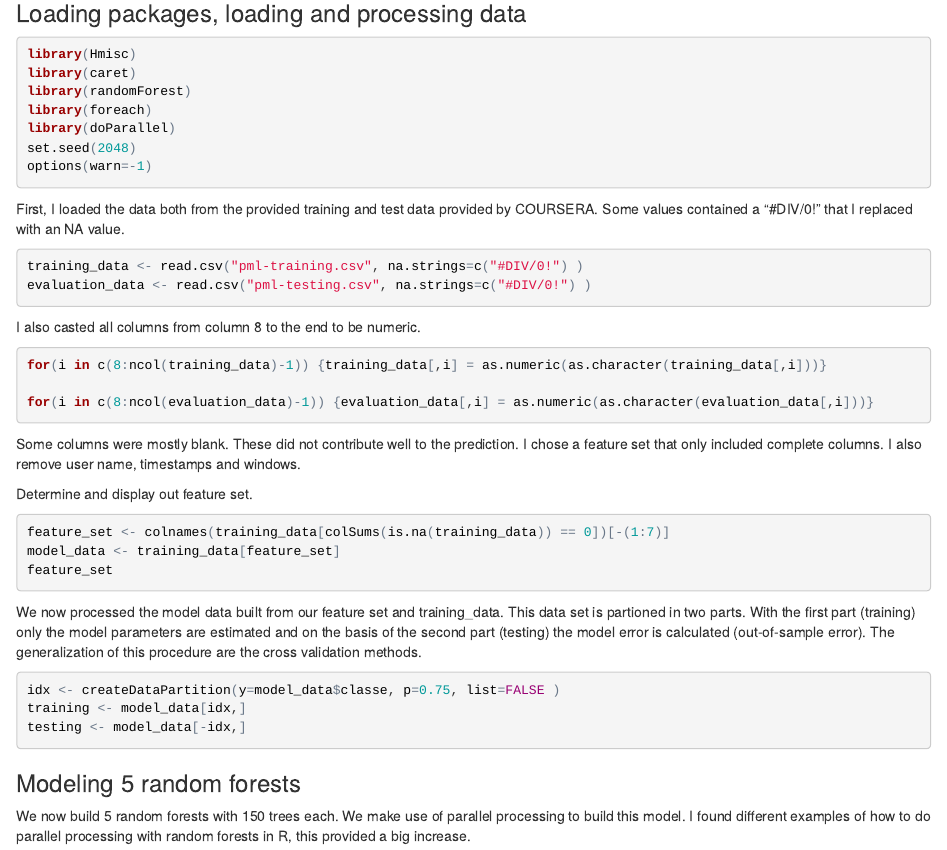
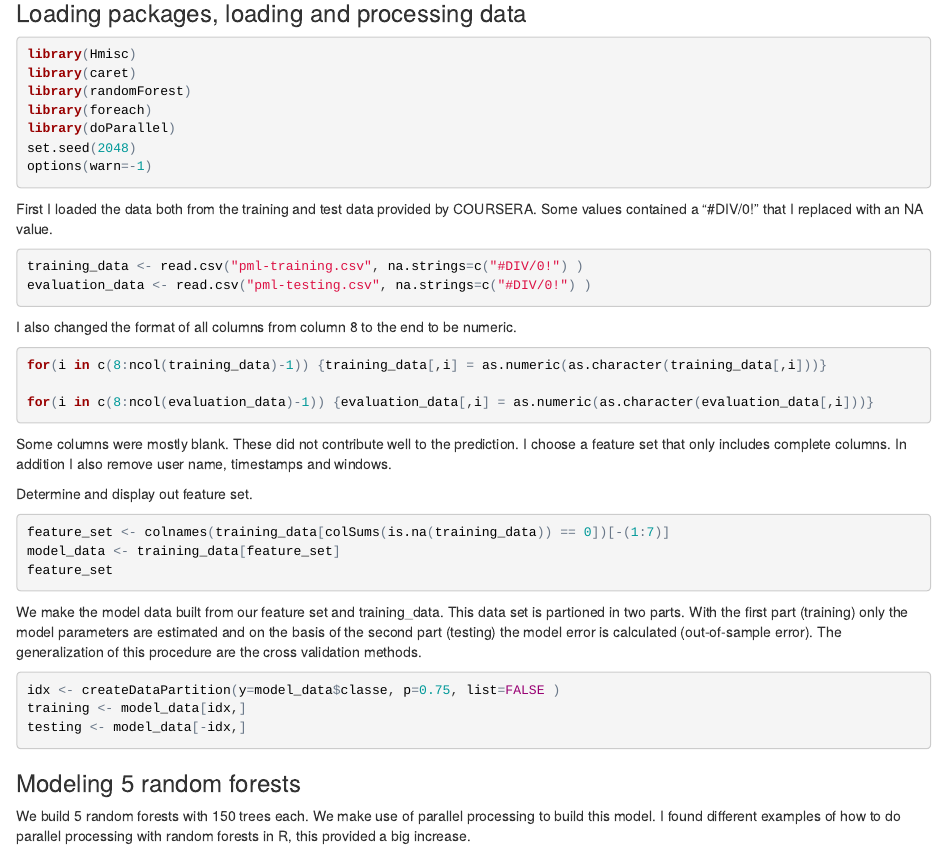
Before and after one commit to amphibie/Practical-Machine-Learning, an R Markdown document (Project/PML_Prediction_Assignment_Writeup.Rmd): the page in a window 1100 px wide, from 470 px down. The pictures show the output file Project/PML_Prediction_Assignment_Writeup.html that the author committed with the source, opened offline.

Commit message:
added files

````diff
--- a/Project/PML_Prediction_Assignment_Writeup.Rmd
+++ b/Project/PML_Prediction_Assignment_Writeup.Rmd
@@ -24,7 +24,7 @@ set.seed(2048)
 options(warn=-1)
 ```
 
-First, I loaded the data both from the provided training and test data provided by COURSERA.
+First I loaded the data both from the training and test data provided by COURSERA.
 Some values contained a "#DIV/0!" that I replaced with an NA value.
 
 ```{r}
@@ -32,7 +32,7 @@ training_data <- read.csv("pml-training.csv", na.strings=c("#DIV/0!") )
 evaluation_data <- read.csv("pml-testing.csv", na.strings=c("#DIV/0!") )
 ```
 
-I also casted all columns from column 8 to the end to be numeric.
+I also changed the format of all columns from column 8 to the end to be numeric.
 
 ```{r}
 for(i in c(8:ncol(training_data)-1)) {training_data[,i] = as.numeric(as.character(training_data[,i]))}
@@ -40,8 +40,8 @@ for(i in c(8:ncol(training_data)-1)) {training_data[,i] = as.numeric(as.characte
 for(i in c(8:ncol(evaluation_data)-1)) {evaluation_data[,i] = as.numeric(as.character(evaluation_data[,i]))}
 ```
 
-Some columns were mostly blank. These did not contribute well to the prediction. I chose a feature
-set that only included complete columns. I also remove user name, timestamps and windows.
+Some columns were mostly blank. These did not contribute well to the prediction. I choose a feature
+set that only includes complete columns. In addition I also remove user name, timestamps and windows.
 
 Determine and display out feature set.
 
@@ -51,7 +51,7 @@ model_data <- training_data[feature_set]
 feature_set
 ```
 
-We now processed the model data built from our feature set and training_data. This data set is partioned in two parts. With the first part (training) only the model parameters are estimated and on the basis of the second part (testing) the model error is calculated (out-of-sample error). The generalization of this procedure are the cross validation methods.
+We make the model data built from our feature set and training_data. This data set is partioned in two parts. With the first part (training) only the model parameters are estimated and on the basis of the second part (testing) the model error is calculated (out-of-sample error). The generalization of this procedure are the cross validation methods.
 
 ```{r}
 idx <- createDataPartition(y=model_data$classe, p=0.75, list=FALSE )
@@ -60,7 +60,7 @@ testing <- model_data[-idx,]
 ```
 
 ### Modeling 5 random forests
-We now build 5 random forests with 150 trees each. We make use of parallel processing to build this
+We build 5 random forests with 150 trees each. We make use of parallel processing to build this
 model. I found different examples of how to do parallel processing with random forests in R, this
 provided a big increase.
 
````
Also changed, not shown: Project/PML_Prediction_Assignment_Writeup.html.
